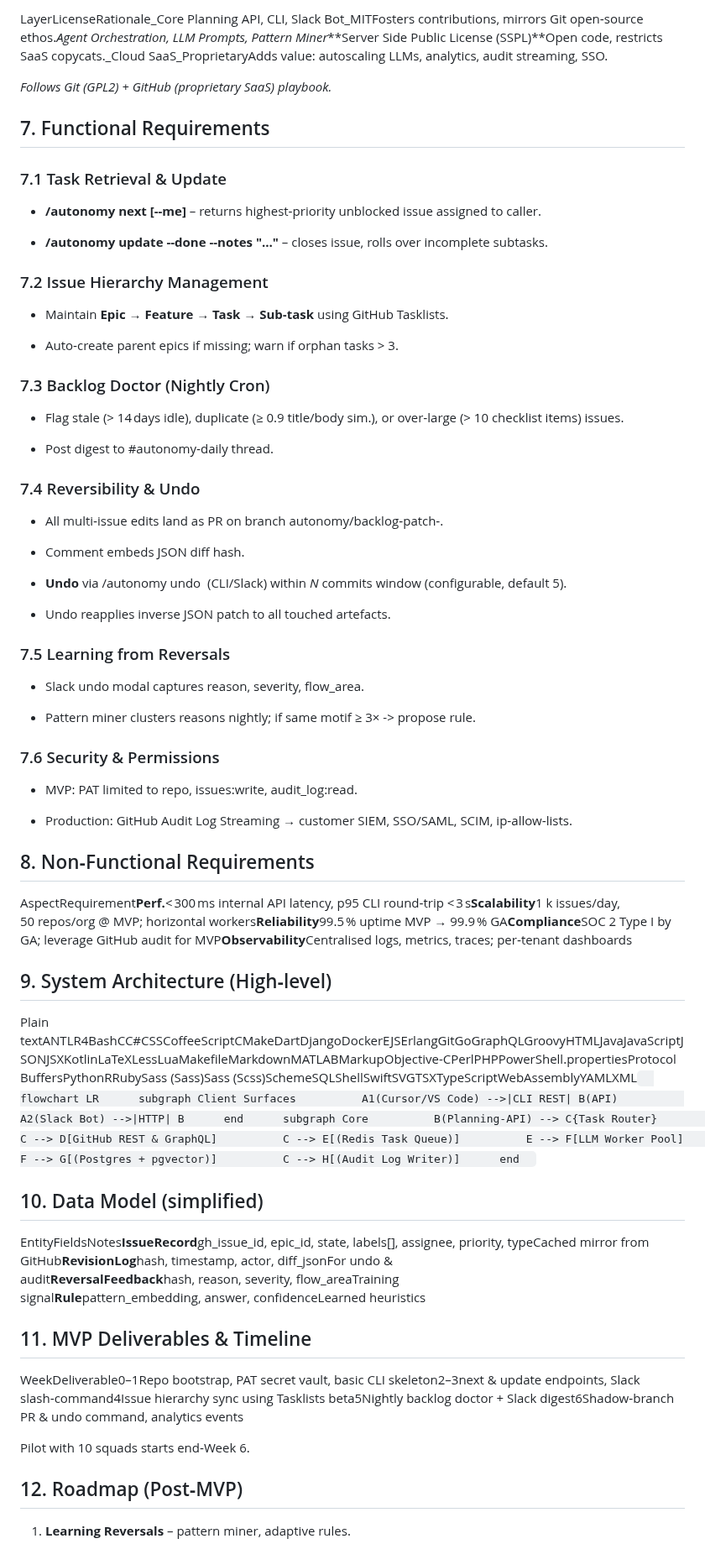
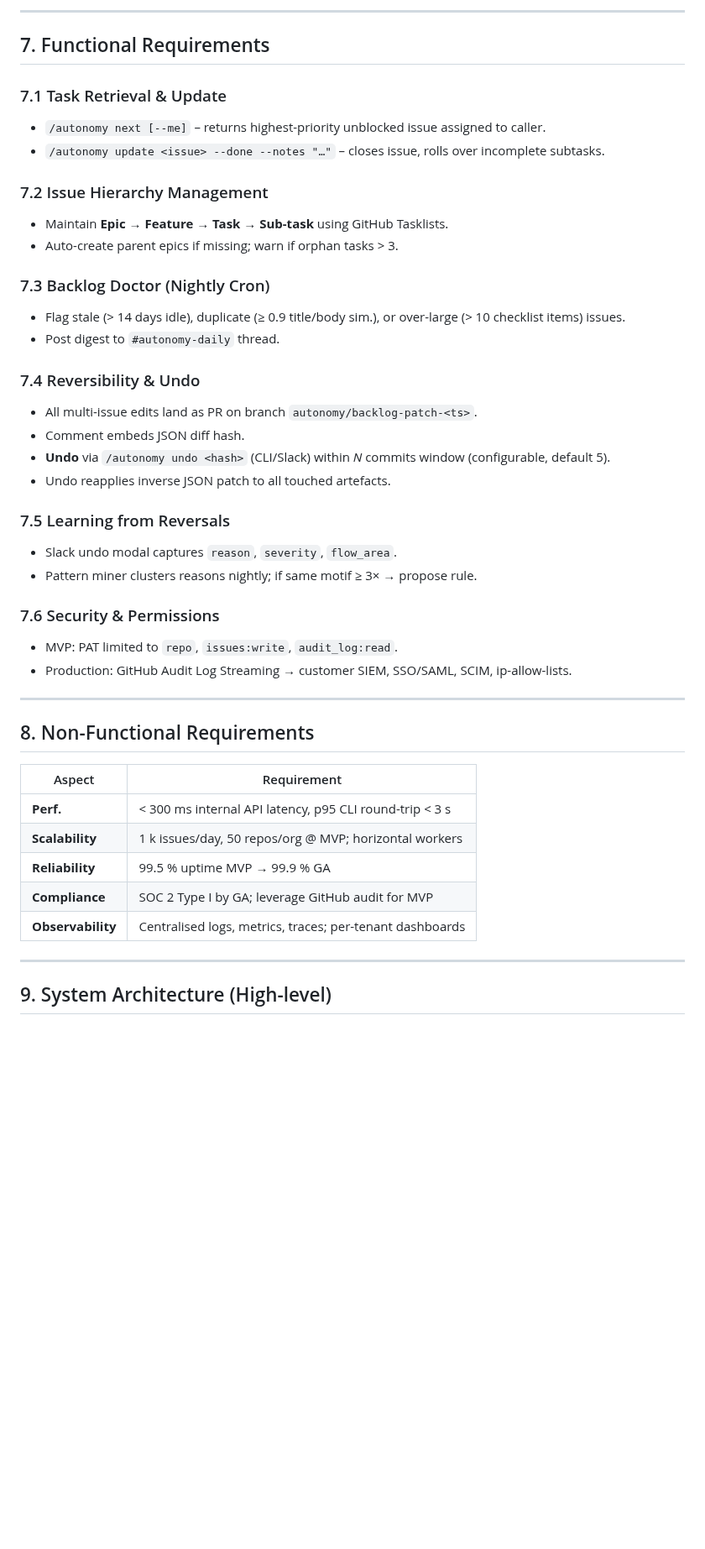
Before and after one commit to mehulbhardwaj/autonomy, a Markdown page: docs/Autonomy_Planning_Agent_PRD.md, the part around one of its changes. Shown at 84% size. Drawn GitHub-style; blank space fills up the shorter version.

```diff
--- a/docs/Autonomy_Planning_Agent_PRD.md
+++ b/docs/Autonomy_Planning_Agent_PRD.md
@@ -57,81 +74,53 @@ PersonaGoalsPrimary Surface**Developer (Power Hacker)**Stay in flow, get next ti
 
-LayerLicenseRationale_Core Planning API, CLI, Slack Bot_MITFosters contributions, mirrors Git open‑source ethos._Agent Orchestration, LLM Prompts, Pattern Miner_**Server Side Public License (SSPL)**Open code, restricts SaaS copycats._Cloud SaaS_ProprietaryAdds value: autoscaling LLMs, analytics, audit streaming, SSO.
+---
 
-_Follows Git (GPL2) + GitHub (proprietary SaaS) playbook._
+## 7. Functional Requirements
 
-7\. Functional Requirements
----------------------------
+### 7.1 Task Retrieval & Update
 
-### 7.1 Task Retrieval & Update
+- `/autonomy next [--me]` – returns highest-priority unblocked issue assigned to caller.
+- `/autonomy update <issue> --done --notes "…"` – closes issue, rolls over incomplete subtasks.
 
-*   **/autonomy next \[--me\]** – returns highest‑priority unblocked issue assigned to caller.
+### 7.2 Issue Hierarchy Management
 
-*   **/autonomy update \--done --notes "…"** – closes issue, rolls over incomplete subtasks.
+- Maintain **Epic → Feature → Task → Sub-task** using GitHub Tasklists.
+- Auto-create parent epics if missing; warn if orphan tasks > 3.
 
+### 7.3 Backlog Doctor (Nightly Cron)
 
-### 7.2 Issue Hierarchy Management
+- Flag stale (> 14 days idle), duplicate (≥ 0.9 title/body sim.), or over-large (> 10 checklist items) issues.
+- Post digest to `#autonomy-daily` thread.
 
-*   Maintain **Epic → Feature → Task → Sub‑task** using GitHub Tasklists.
+### 7.4 Reversibility & Undo
 
-*   Auto‑create parent epics if missing; warn if orphan tasks > 3.
+- All multi-issue edits land as PR on branch `autonomy/backlog-patch-<ts>`.
+- Comment embeds JSON diff hash.
+- **Undo** via `/autonomy undo <hash>` (CLI/Slack) within *N* commits window (configurable, default 5).
+- Undo reapplies inverse JSON patch to all touched artefacts.
 
+### 7.5 Learning from Reversals
 
-### 7.3 Backlog Doctor (Nightly Cron)
+- Slack undo modal captures `reason`, `severity`, `flow_area`.
+- Pattern miner clusters reasons nightly; if same motif ≥ 3× → propose rule.
 
-*   Flag stale (> 14 days idle), duplicate (≥ 0.9 title/body sim.), or over‑large (> 10 checklist items) issues.
+### 7.6 Security & Permissions
 
-*   Post digest to #autonomy‑daily thread.
+- MVP: PAT limited to `repo`, `issues:write`, `audit_log:read`.
+- Production: GitHub Audit Log Streaming → customer SIEM, SSO/SAML, SCIM, ip-allow-lists.
 
+---
 
-### 7.4 Reversibility & Undo
+## 8. Non-Functional Requirements
 
-*   All multi‑issue edits land as PR on branch autonomy/backlog‑patch‑.
+| Aspect            | Requirement                                              |
+| ----------------- | -------------------------------------------------------- |
+| **Perf.**         | < 300 ms internal API latency, p95 CLI round-trip < 3 s  |
+| **Scalability**   | 1 k issues/day, 50 repos/org @ MVP; horizontal workers   |
+| **Reliability**   | 99.5 % uptime MVP → 99.9 % GA                            |
+| **Compliance**    | SOC 2 Type I by GA; leverage GitHub audit for MVP        |
+| **Observability** | Centralised logs, metrics, traces; per-tenant dashboards |
 
-*   Comment embeds JSON diff hash.
+---
 
-*   **Undo** via /autonomy undo  (CLI/Slack) within _N_ commits window (configurable, default 5).
+## 9. System Architecture (High-level)
 
-*   Undo reapplies inverse JSON patch to all touched artefacts.
-
-
-### 7.5 Learning from Reversals
-
-*   Slack undo modal captures reason, severity, flow\_area.
-
-*   Pattern miner clusters reasons nightly; if same motif ≥ 3× -> propose rule.
-
-
-### 7.6 Security & Permissions
-
-*   MVP: PAT limited to repo, issues:write, audit\_log:read.
-
-*   Production: GitHub Audit Log Streaming → customer SIEM, SSO/SAML, SCIM, ip‑allow‑lists.
-
-
-8\. Non‑Functional Requirements
--------------------------------
-
-AspectRequirement**Perf.**< 300 ms internal API latency, p95 CLI round‑trip < 3 s**Scalability**1 k issues/day, 50 repos/org @ MVP; horizontal workers**Reliability**99.5 % uptime MVP → 99.9 % GA**Compliance**SOC 2 Type I by GA; leverage GitHub audit for MVP**Observability**Centralised logs, metrics, traces; per‑tenant dashboards
-
-9\. System Architecture (High‑level)
-------------------------------------
-
-Plain textANTLR4BashCC#CSSCoffeeScriptCMakeDartDjangoDockerEJSErlangGitGoGraphQLGroovyHTMLJavaJavaScriptJSONJSXKotlinLaTeXLessLuaMakefileMarkdownMATLABMarkupObjective-CPerlPHPPowerShell.propertiesProtocol BuffersPythonRRubySass (Sass)Sass (Scss)SchemeSQLShellSwiftSVGTSXTypeScriptWebAssemblyYAMLXML`   flowchart LR      subgraph Client Surfaces          A1(Cursor/VS Code) -->|CLI REST| B(API)          A2(Slack Bot) -->|HTTP| B      end      subgraph Core          B(Planning‑API) --> C{Task Router}          C --> D[GitHub REST & GraphQL]          C --> E[(Redis Task Queue)]          E --> F[LLM Worker Pool]          F --> G[(Postgres + pgvector)]          C --> H[(Audit Log Writer)]      end   `
-
-10\. Data Model (simplified)
-----------------------------
-
-EntityFieldsNotes**IssueRecord**gh\_issue\_id, epic\_id, state, labels\[\], assignee, priority, typeCached mirror from GitHub**RevisionLog**hash, timestamp, actor, diff\_jsonFor undo & audit**ReversalFeedback**hash, reason, severity, flow\_areaTraining signal**Rule**pattern\_embedding, answer, confidenceLearned heuristics
-
-11\. MVP Deliverables & Timeline
---------------------------------
-
-WeekDeliverable0–1Repo bootstrap, PAT secret vault, basic CLI skeleton2–3next & update endpoints, Slack slash‑command4Issue hierarchy sync using Tasklists beta5Nightly backlog doctor + Slack digest6Shadow‑branch PR & undo command, analytics events
-
-Pilot with 10 squads starts end‑Week 6.
-
-12\. Roadmap (Post‑MVP)
------------------------
-
-1.  **Learning Reversals** – pattern miner, adaptive rules.
-
```
Also changed, not shown: other parts of docs/Autonomy_Planning_Agent_PRD.md (+63 -75 lines).
